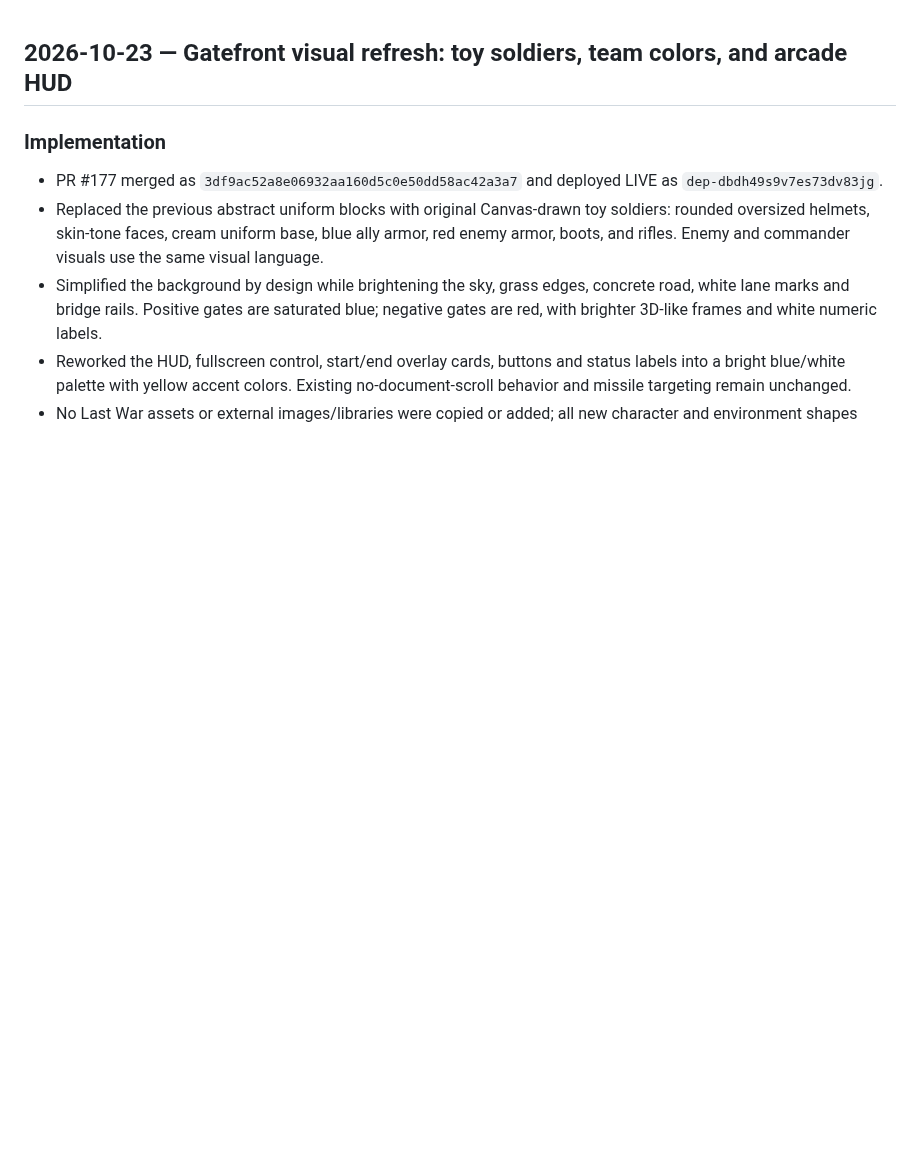
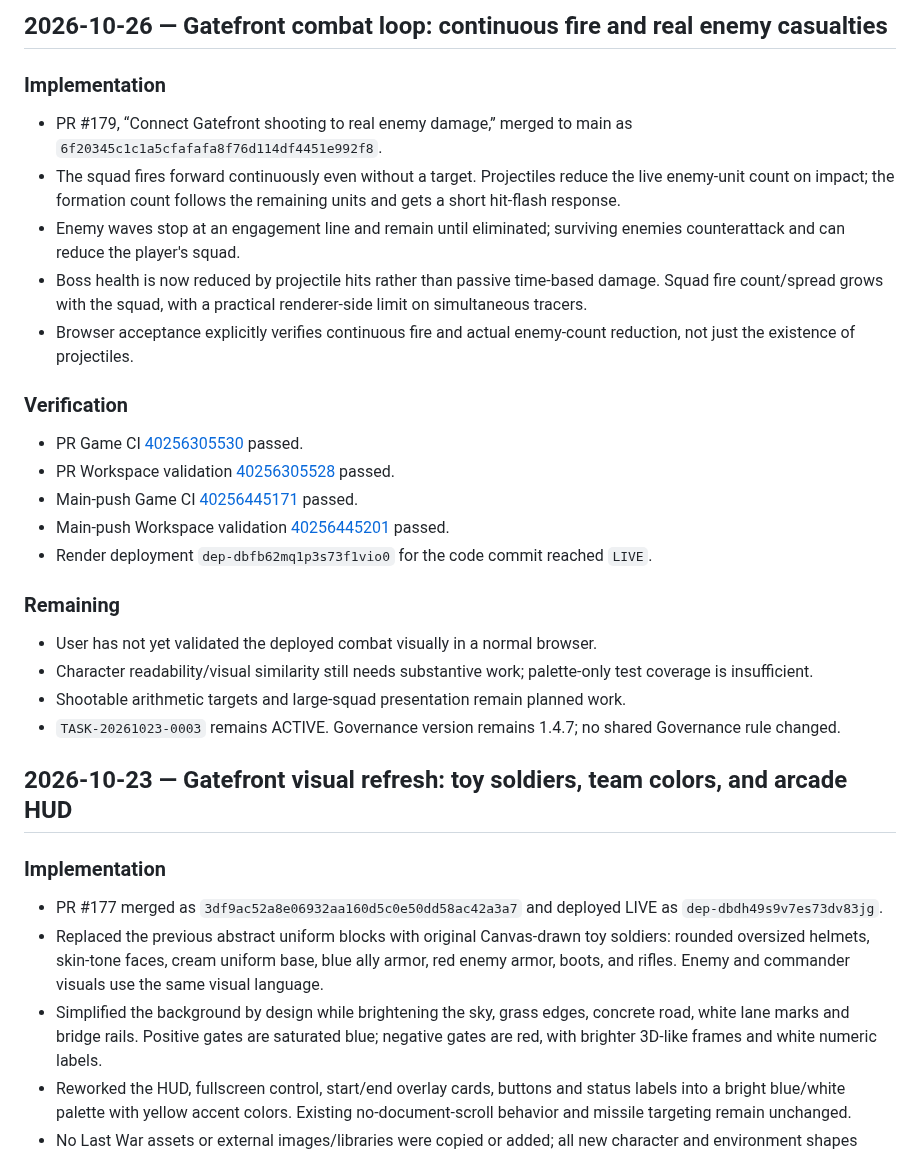
Before and after one commit to hjang12/ai-agent-cicd-system-by-gpt, a Markdown page: GOVERNANCE/docs/DEVELOPMENT_HISTORY.md, the part around the change. Rendered like a GitHub page; blank space fills up the shorter version.

Commit message:
Record Gatefront combat loop progress in DEVELOPMENT_HISTORY.md

```diff
--- a/GOVERNANCE/docs/DEVELOPMENT_HISTORY.md
+++ b/GOVERNANCE/docs/DEVELOPMENT_HISTORY.md
@@ -1,3 +1,25 @@
+## 2026-10-26 — Gatefront combat loop: continuous fire and real enemy casualties
+
+### Implementation
+- PR #179, “Connect Gatefront shooting to real enemy damage,” merged to main as `6f20345c1c1a5cfafafa8f76d114df4451e992f8`.
+- The squad fires forward continuously even without a target. Projectiles reduce the live enemy-unit count on impact; the formation count follows the remaining units and gets a short hit-flash response.
+- Enemy waves stop at an engagement line and remain until eliminated; surviving enemies counterattack and can reduce the player's squad.
+- Boss health is now reduced by projectile hits rather than passive time-based damage. Squad fire count/spread grows with the squad, with a practical renderer-side limit on simultaneous tracers.
+- Browser acceptance explicitly verifies continuous fire and actual enemy-count reduction, not just the existence of projectiles.
+
+### Verification
+- PR Game CI [40256305530](https://github.com/hjang12/ai-agent-cicd-system-by-gpt/actions/runs/40256305530) passed.
+- PR Workspace validation [40256305528](https://github.com/hjang12/ai-agent-cicd-system-by-gpt/actions/runs/40256305528) passed.
+- Main-push Game CI [40256445171](https://github.com/hjang12/ai-agent-cicd-system-by-gpt/actions/runs/40256445171) passed.
+- Main-push Workspace validation [40256445201](https://github.com/hjang12/ai-agent-cicd-system-by-gpt/actions/runs/40256445201) passed.
+- Render deployment `dep-dbfb62mq1p3s73f1vio0` for the code commit reached `LIVE`.
+
+### Remaining
+- User has not yet validated the deployed combat visually in a normal browser.
+- Character readability/visual similarity still needs substantive work; palette-only test coverage is insufficient.
+- Shootable arithmetic targets and large-squad presentation remain planned work.
+- `TASK-20261023-0003` remains ACTIVE. Governance version remains 1.4.7; no shared Governance rule changed.
+
 ## 2026-10-23 — Gatefront visual refresh: toy soldiers, team colors, and arcade HUD
 
 ### Implementation
```
